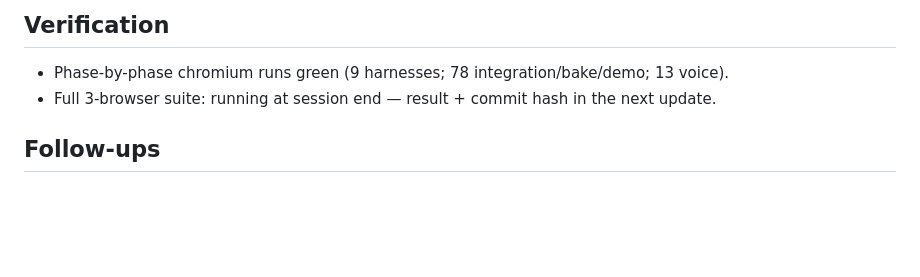
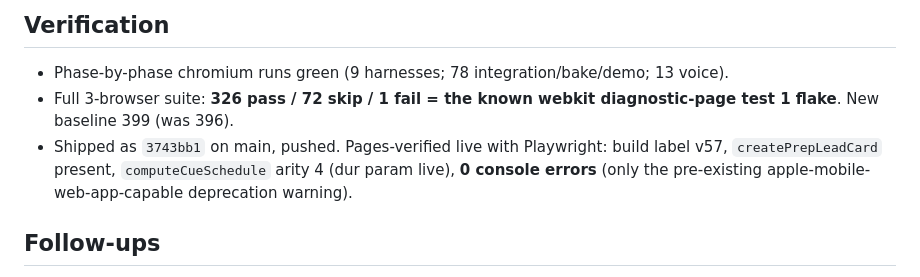
Before and after one commit to Quidam2k/conductor, a Markdown page: notes/2026-08-12-v57-glued-preps.md, the part around the change. Rendered like a GitHub page; blank space fills up the shorter version.

Commit message:
notes: v57 ship record (suite result + Pages verification)
Co-Authored-By: Claude Fable 5 <noreply@anthropic.com>

```diff
--- a/notes/2026-08-12-v57-glued-preps.md
+++ b/notes/2026-08-12-v57-glued-preps.md
@@ -65,7 +65,12 @@ Plan: `cascades/2026-08-12-v57-glued-preps.md` (approved). One reusable "Get rea
 
 ## Verification
 - Phase-by-phase chromium runs green (9 harnesses; 78 integration/bake/demo; 13 voice).
-- Full 3-browser suite: running at session end — result + commit hash in the next update.
+- Full 3-browser suite: **326 pass / 72 skip / 1 fail = the known webkit
+  diagnostic-page test 1 flake**. New baseline 399 (was 396).
+- Shipped as `3743bb1` on main, pushed. Pages-verified live with Playwright:
+  build label v57, `createPrepLeadCard` present, `computeCueSchedule` arity 4
+  (dur param live), **0 console errors** (only the pre-existing
+  apple-mobile-web-app-capable deprecation warning).
 
 ## Follow-ups
 - Todd: voice-forge `prep-lead.wav` → rebuild minis → re-add manifest assertion.
```
